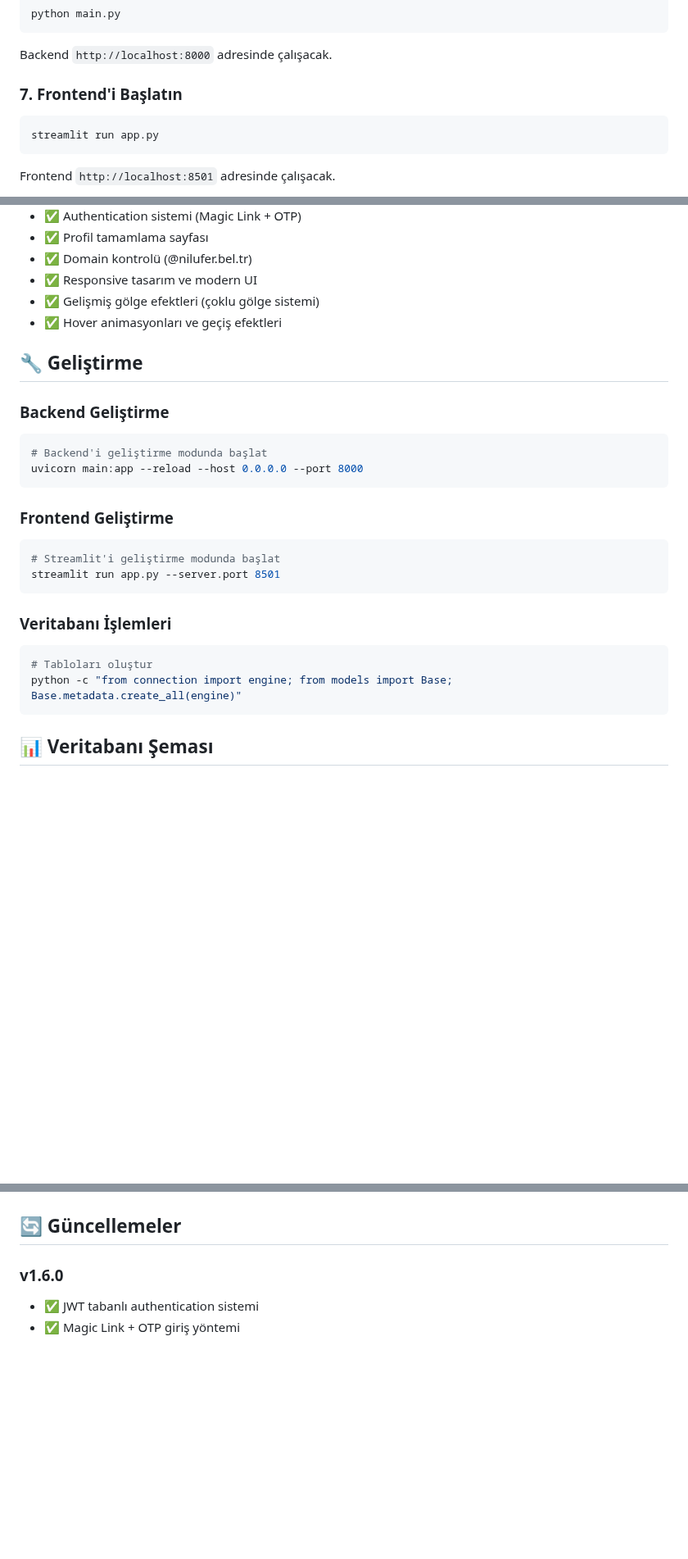
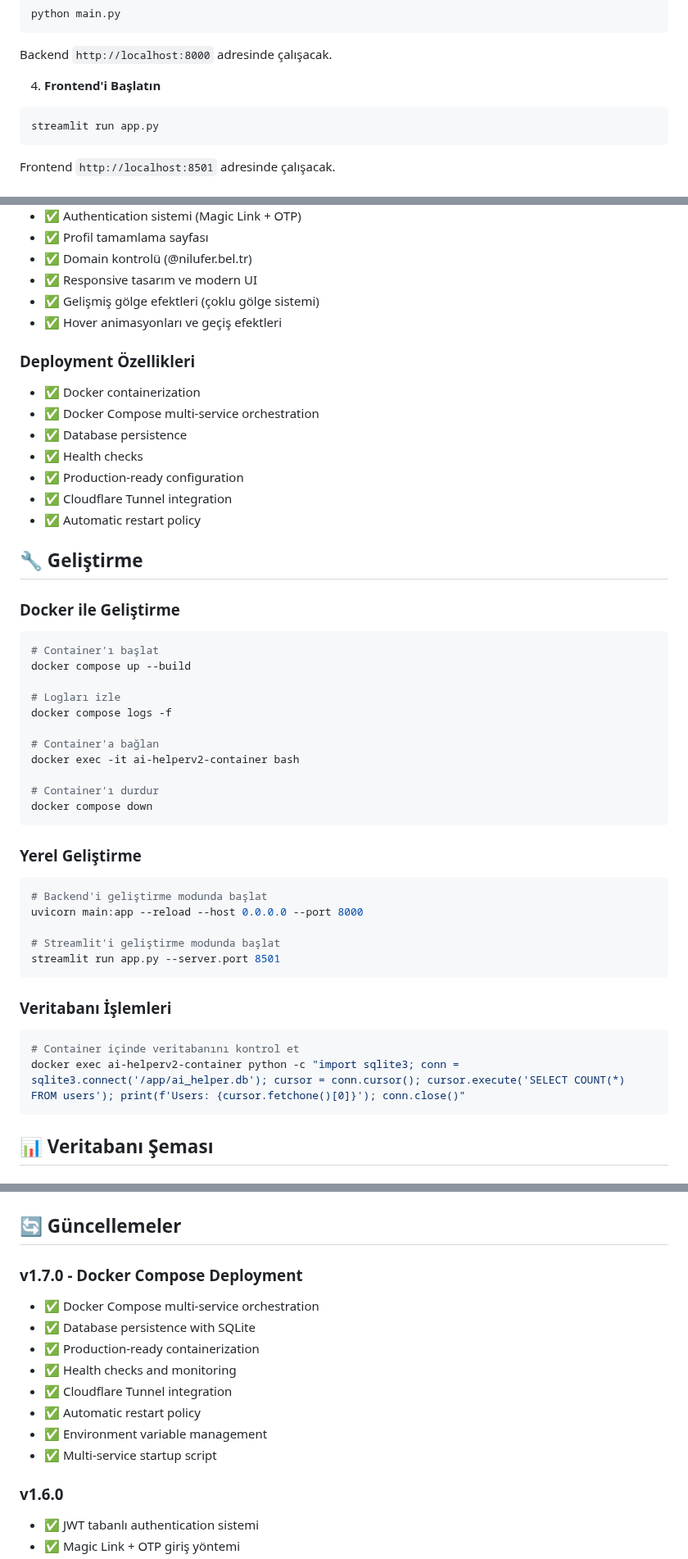
Before and after one commit to Zaferturan/ai_helper, a Markdown page: README.md, 3 parts joined by grey strips. Shown at 82% size. GitHub-like rendering; blank space fills up the shorter version.

````diff
--- a/README.md
+++ b/README.md
@@ -116,7 +126,7 @@ python main.py
 ```
 Backend `http://localhost:8000` adresinde çalışacak.
 
-### 7. Frontend'i Başlatın
+4. **Frontend'i Başlatın**
 ```bash
 streamlit run app.py
 ```
@@ -216,24 +232,45 @@ ai_helper/
 - ✅ Gelişmiş gölge efektleri (çoklu gölge sistemi)
 - ✅ Hover animasyonları ve geçiş efektleri
 
+### Deployment Özellikleri
+- ✅ Docker containerization
+- ✅ Docker Compose multi-service orchestration
+- ✅ Database persistence
+- ✅ Health checks
+- ✅ Production-ready configuration
+- ✅ Cloudflare Tunnel integration
+- ✅ Automatic restart policy
+
 ## 🔧 Geliştirme
 
-### Backend Geliştirme
+### Docker ile Geliştirme
+```bash
+# Container'ı başlat
+docker compose up --build
+
+# Logları izle
+docker compose logs -f
+
+# Container'a bağlan
+docker exec -it ai-helperv2-container bash
+
+# Container'ı durdur
+docker compose down
+```
+
+### Yerel Geliştirme
 ```bash
 # Backend'i geliştirme modunda başlat
 uvicorn main:app --reload --host 0.0.0.0 --port 8000
-```
 
-### Frontend Geliştirme
-```bash
 # Streamlit'i geliştirme modunda başlat
 streamlit run app.py --server.port 8501
 ```
 
 ### Veritabanı İşlemleri
 ```bash
-# Tabloları oluştur
-python -c "from connection import engine; from models import Base; Base.metadata.create_all(engine)"
+# Container içinde veritabanını kontrol et
+docker exec ai-helperv2-container python -c "import sqlite3; conn = sqlite3.connect('/app/ai_helper.db'); cursor = conn.cursor(); cursor.execute('SELECT COUNT(*) FROM users'); print(f'Users: {cursor.fetchone()[0]}'); conn.close()"
 ```
 
 ## 📊 Veritabanı Şeması
@@ -324,6 +397,16 @@ Bu proje MIT lisansı altında lisanslanmıştır.
 * **Issues**: GitHub Issues
 
 ## 🔄 Güncellemeler
+
+### v1.7.0 - Docker Compose Deployment
+- ✅ Docker Compose multi-service orchestration
+- ✅ Database persistence with SQLite
+- ✅ Production-ready containerization
+- ✅ Health checks and monitoring
+- ✅ Cloudflare Tunnel integration
+- ✅ Automatic restart policy
+- ✅ Environment variable management
+- ✅ Multi-service startup script
 
 ### v1.6.0
 - ✅ JWT tabanlı authentication sistemi
````
Also changed, not shown: other parts of README.md (+97 -45 lines), ROADMAP.md (+110 -64 lines).
